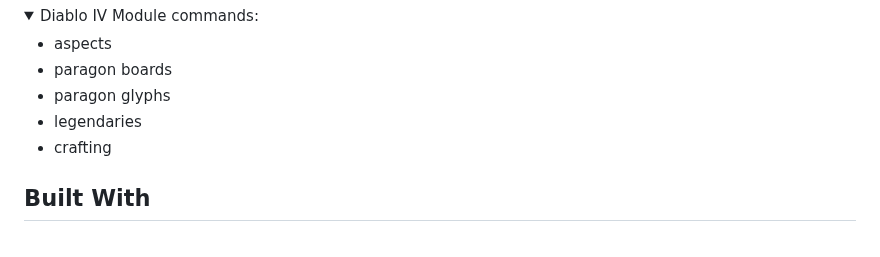
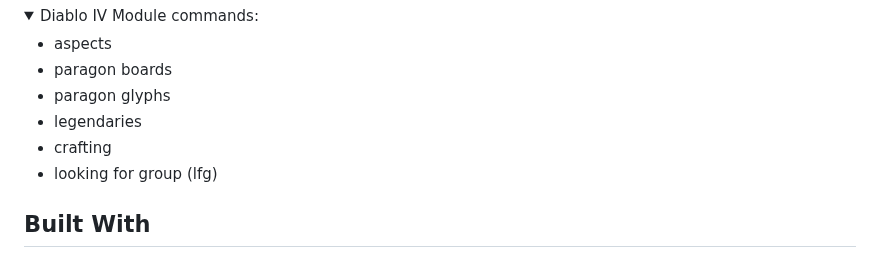
Before and after one commit to ALCHElVlY/Inarius, a Markdown page: README.md, the part around the change. Rendered like a GitHub page; folded sections open.

```diff
--- a/README.md
+++ b/README.md
@@ -60,6 +60,7 @@
         <li>paragon glyphs</li>
         <li>legendaries</li>
         <li>crafting</li>
+        <li>looking for group (lfg)</li>
     </ul>
 </details>
 
```
